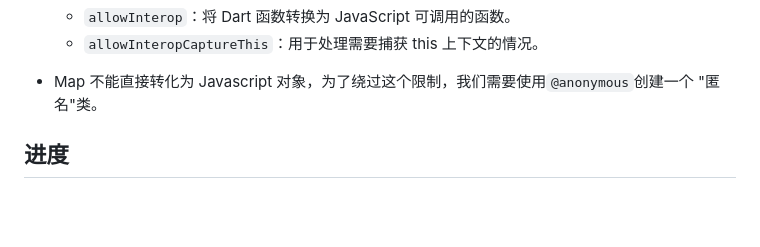
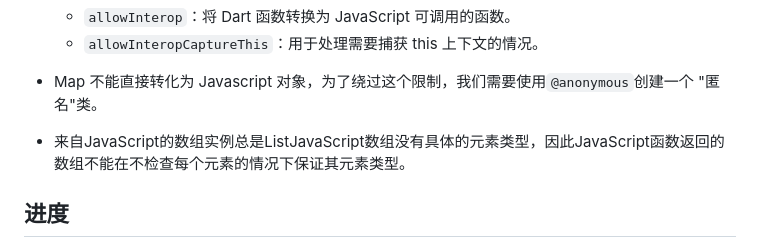
Before and after one commit to halifox/flutter_web_amap, a Markdown page: README.md, the part around the change. Drawn GitHub-style; blank space fills up the shorter version.

Commit message:
Add a note about JavaScript array instances and their dynamic nature.

```diff
--- a/README.md
+++ b/README.md
@@ -95,6 +95,7 @@ print("Latitude: ${result.position.getLat()}, Longitude: ${result.position.getLn
 
 - Map 不能直接转化为 Javascript 对象，为了绕过这个限制，我们需要使用`@anonymous`创建一个 "匿名"类。
 
+- 来自JavaScript的数组实例总是List<dynamic>JavaScript数组没有具体的元素类型，因此JavaScript函数返回的数组不能在不检查每个元素的情况下保证其元素类型。
 
 ## 进度
 
```
